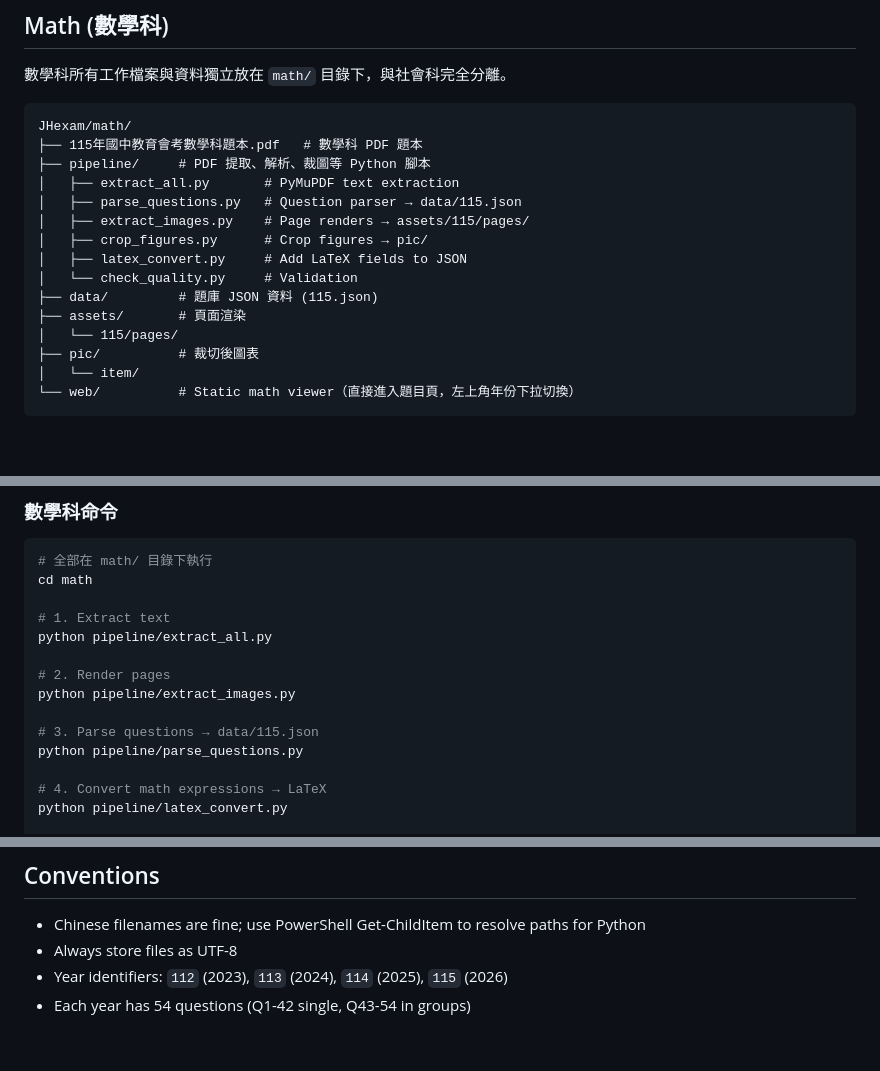
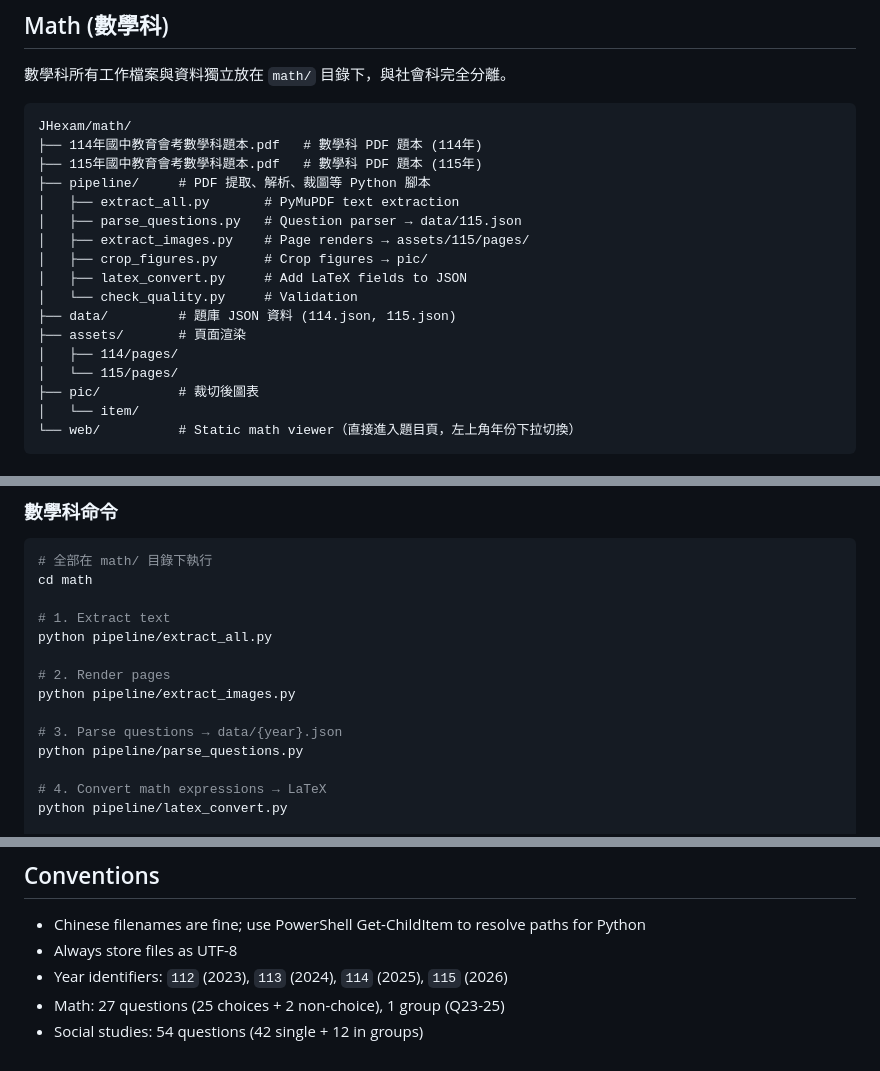
Before and after one commit to t092/GeExamJ2S, a Markdown page: AGENTS.md, 3 parts joined by grey strips. Drawn GitHub-style; blank space fills up the shorter version.

Commit message:
docs: add 114年 math PDF to AGENTS.md directory listing

````diff
--- a/AGENTS.md
+++ b/AGENTS.md
@@ -146,7 +146,8 @@ python pipeline/crop_image_options.py
 
 ```
 JHexam/math/
-├── 115年國中教育會考數學科題本.pdf   # 數學科 PDF 題本
+├── 114年國中教育會考數學科題本.pdf   # 數學科 PDF 題本 (114年)
+├── 115年國中教育會考數學科題本.pdf   # 數學科 PDF 題本 (115年)
 ├── pipeline/     # PDF 提取、解析、裁圖等 Python 腳本
 │   ├── extract_all.py       # PyMuPDF text extraction
 │   ├── parse_questions.py   # Question parser → data/115.json
@@ -154,8 +155,9 @@ JHexam/math/
 │   ├── crop_figures.py      # Crop figures → pic/
 │   ├── latex_convert.py     # Add LaTeX fields to JSON
 │   └── check_quality.py     # Validation
-├── data/         # 題庫 JSON 資料 (115.json)
+├── data/         # 題庫 JSON 資料 (114.json, 115.json)
 ├── assets/       # 頁面渲染
+│   ├── 114/pages/
 │   └── 115/pages/
 ├── pic/          # 裁切後圖表
 │   └── item/
@@ -222,7 +224,7 @@ python pipeline/extract_all.py
 # 2. Render pages
 python pipeline/extract_images.py
 
-# 3. Parse questions → data/115.json
+# 3. Parse questions → data/{year}.json
 python pipeline/parse_questions.py
 
 # 4. Convert math expressions → LaTeX
@@ -239,4 +241,5 @@ python pipeline/check_quality.py
 - Chinese filenames are fine; use PowerShell Get-ChildItem to resolve paths for Python
 - Always store files as UTF-8
 - Year identifiers: `112` (2023), `113` (2024), `114` (2025), `115` (2026)
-- Each year has 54 questions (Q1-42 single, Q43-54 in groups)
+- Math: 27 questions (25 choices + 2 non-choice), 1 group (Q23-25)
+- Social studies: 54 questions (42 single + 12 in groups)
````
